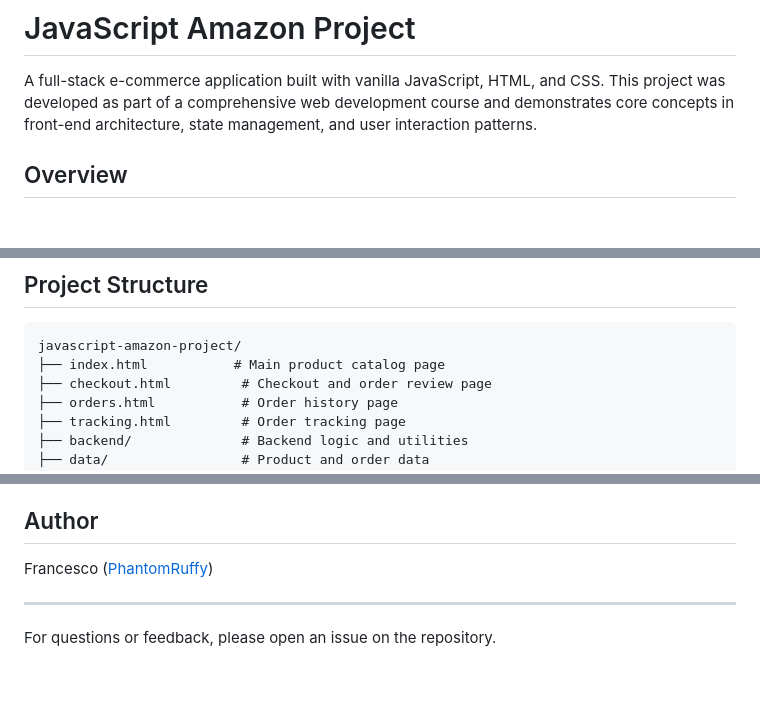
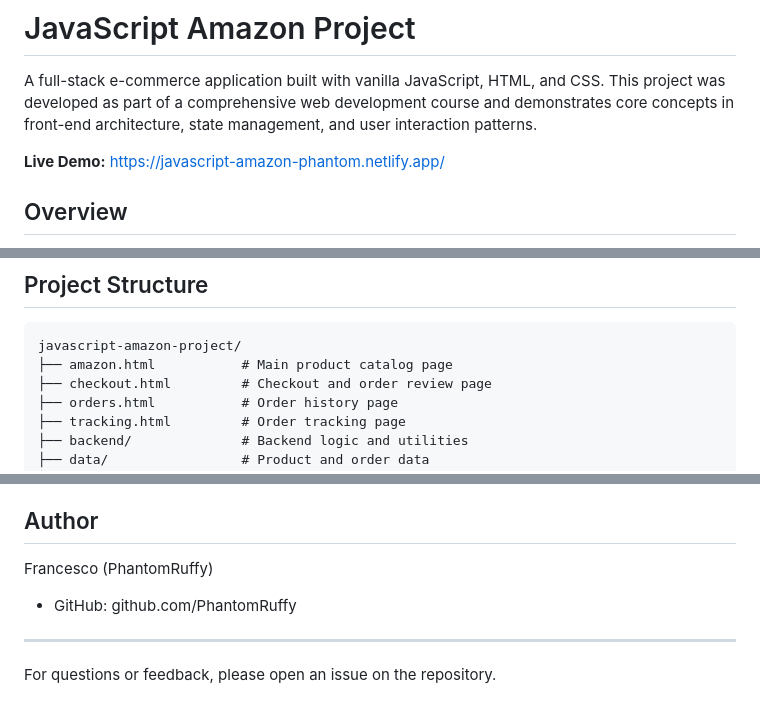
Before and after one commit to PhantomRuffy/javascript-amazon-project, a Markdown page: README.md, 3 parts joined by grey strips. Drawn GitHub-style; blank space fills up the shorter version.

````diff
--- a/README.md
+++ b/README.md
@@ -1,6 +1,8 @@
 # JavaScript Amazon Project
 
 A full-stack e-commerce application built with vanilla JavaScript, HTML, and CSS. This project was developed as part of a comprehensive web development course and demonstrates core concepts in front-end architecture, state management, and user interaction patterns.
+
+**Live Demo:** https://javascript-amazon-phantom.netlify.app/
 
 ## Overview
 
@@ -22,7 +24,7 @@ Note: This project uses JavaScript modules (ES6 imports) which require a local s
 
 ```
 javascript-amazon-project/
-├── index.html           # Main product catalog page
+├── amazon.html           # Main product catalog page
 ├── checkout.html         # Checkout and order review page
 ├── orders.html           # Order history page
 ├── tracking.html         # Order tracking page
@@ -183,7 +172,8 @@ This project demonstrates proficiency in:
 
 ## Author
 
-Francesco ([PhantomRuffy](github.com/PhantomRuffy))
+Francesco (PhantomRuffy)
+- GitHub: github.com/PhantomRuffy
 
 ---
 
````
Also changed, not shown: other parts of README.md (+2 -15 lines).
